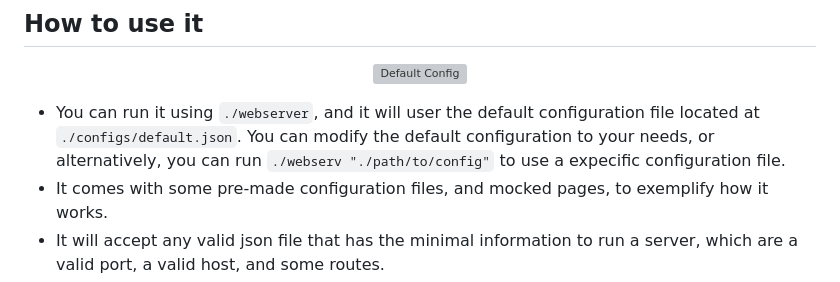
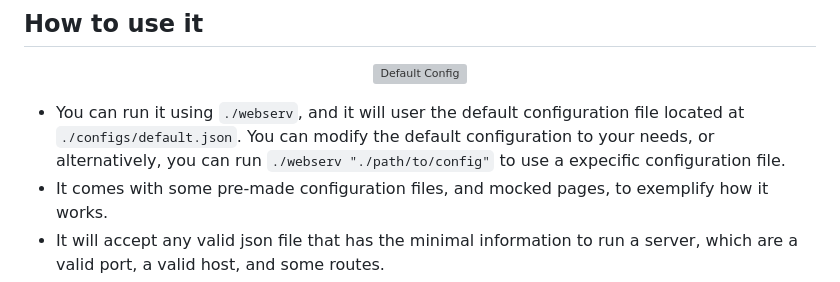
Before and after one commit to IttoSanzzo/Webserv, a Markdown page: README.md, the part around the change. Drawn GitHub-style; grey boxes are pictures that could not be loaded.

```diff
--- a/README.md
+++ b/README.md
@@ -28,7 +28,7 @@
 
 <p align="center"><img width=500px alt="Default Config" src="https://i.imgur.com/KiKU5k7.png"></p>
 
--   You can run it using `./webserver`, and it will user the default configuration file located at `./configs/default.json`. You can modify the default configuration to your needs, or alternatively, you can run `./webserv "./path/to/config"` to use a expecific configuration file.
+-   You can run it using `./webserv`, and it will user the default configuration file located at `./configs/default.json`. You can modify the default configuration to your needs, or alternatively, you can run `./webserv "./path/to/config"` to use a expecific configuration file.
 -   It comes with some pre-made configuration files, and mocked pages, to exemplify how it works.
 -   It will accept any valid json file that has the minimal information to run a server, which are a valid port, a valid host, and some routes.
 -   Other aspects can be tweaked as shown in the example image above.
```
